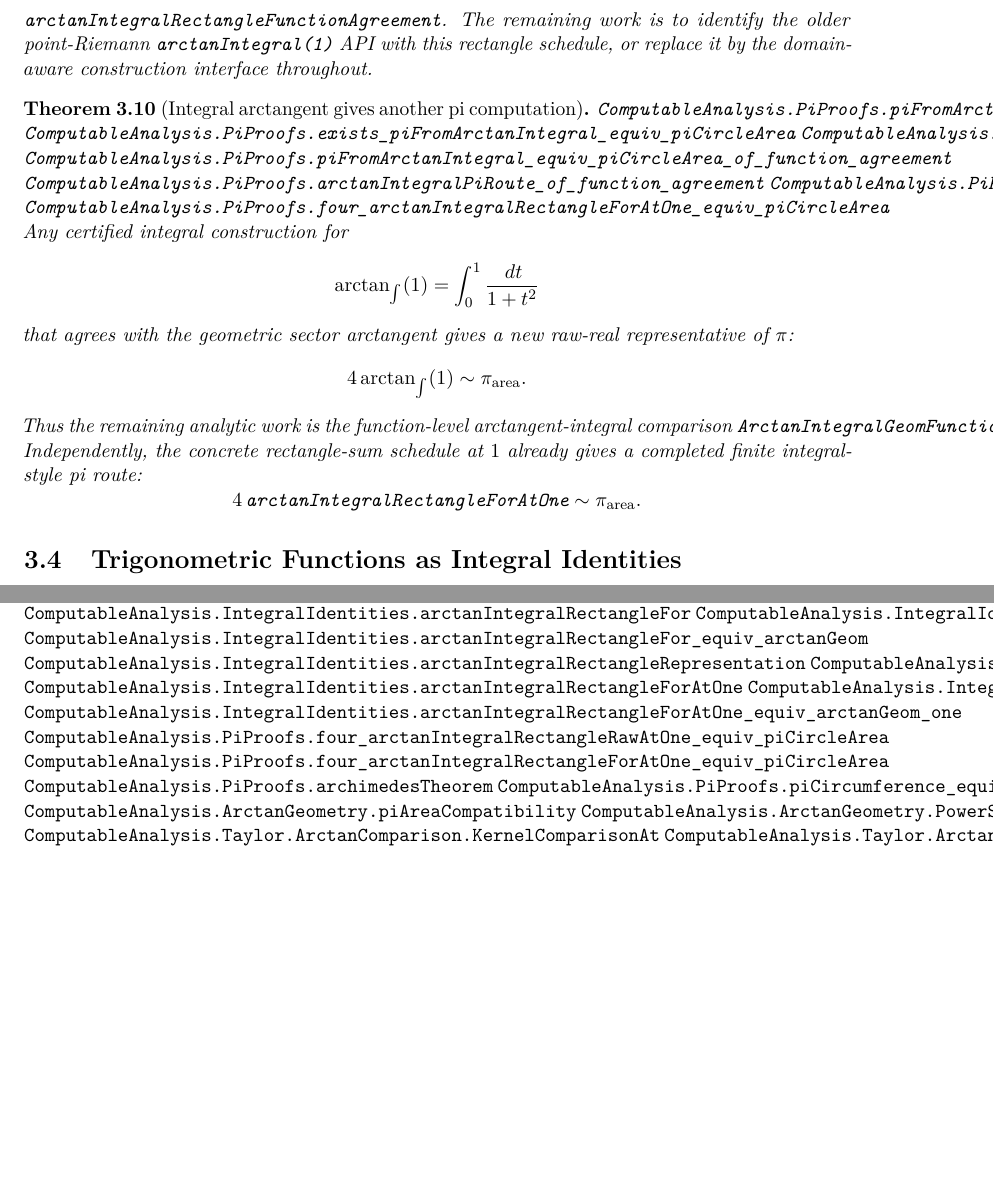
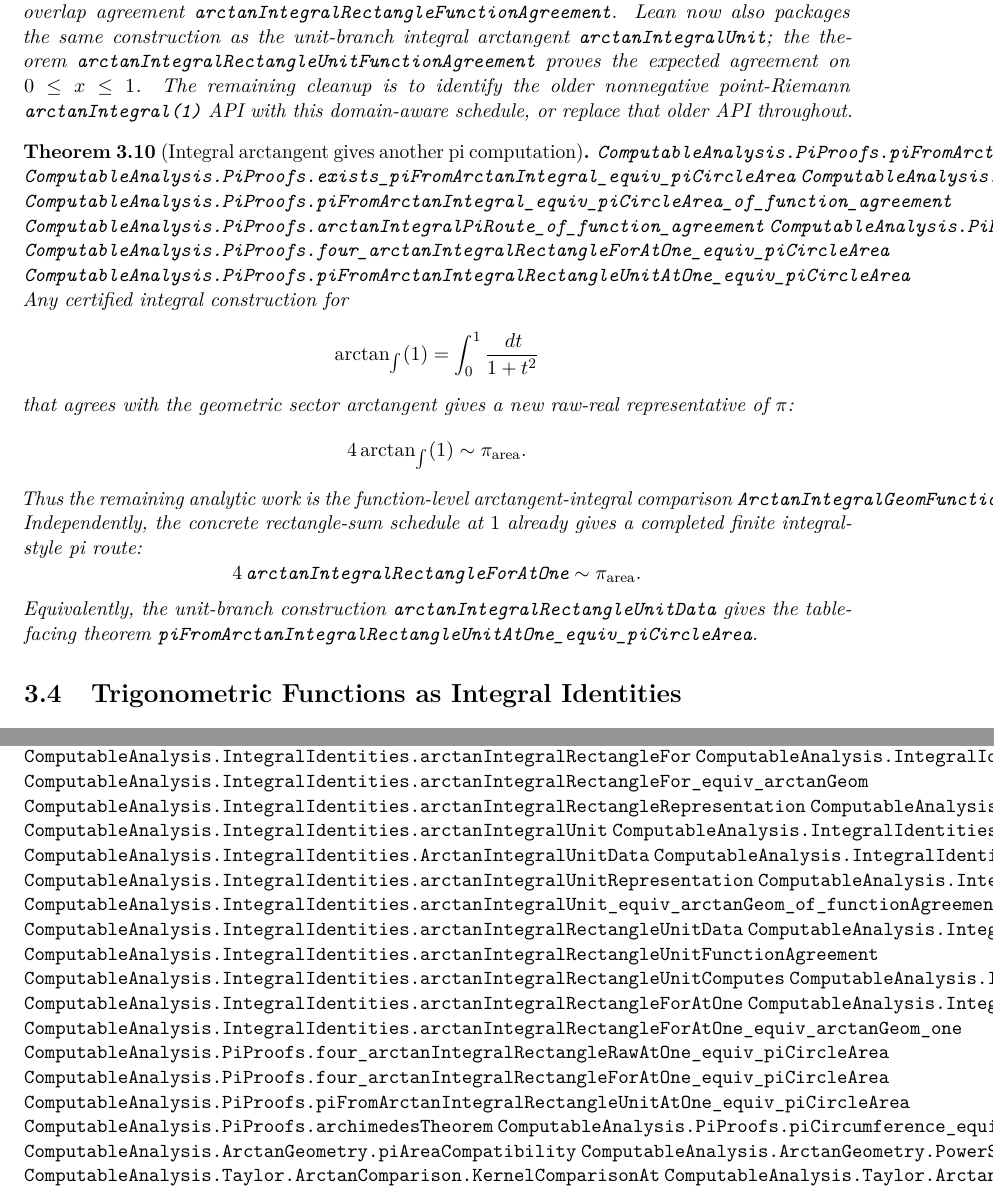
Before and after one commit to liuyao12/computable-analysis, a LaTeX thesis (blueprint/src/web.tex, which reads blueprint/src/03-integrals.tex, blueprint/src/08-roadmap.tex): two parts of pages 32 and 49 of 57 before the commit and two parts of pages 32 and 50 of 58 after it, joined at a grey line, cut at the place of the change, the shorter picture padded with empty space. Compiled offline with pdfLaTeX.

Commit message:
Add unit arctan integral bridge

```diff
--- a/blueprint/src/03-integrals.tex
+++ b/blueprint/src/03-integrals.tex
@@ -147,3 +147,4 @@ parametrization from \cref{thm:sector-area-density}.
 \lean{ComputableAnalysis.IntegralIdentities.arctanIntegralRepresentation}
 \lean{ComputableAnalysis.IntegralIdentities.ArctanIntegralGeomFunctionAgreement}
 \lean{ComputableAnalysis.IntegralIdentities.arctanIntegral_equiv_arctanGeom_of_functionAgreement}
+\lean{ComputableAnalysis.IntegralIdentities.arctanIntegralUnit}
@@ -300,10 +309,13 @@ exactly the finite rectangle/geometric overlap.  This is the finite algebraic
 core of the comparison \(\arctan_{\int}=\arctan_{\mathrm{geom}}\).  Lean also
 wraps this construction as
 \code{arctanIntegralRectangleRepresentation} and proves the function-level
-overlap agreement \code{arctanIntegralRectangleFunctionAgreement}.  The
-remaining work is to identify the older point-Riemann \code{arctanIntegral(1)}
-API with this rectangle schedule, or replace it by the domain-aware
-construction interface throughout.
+overlap agreement \code{arctanIntegralRectangleFunctionAgreement}.  Lean now
+also packages the same construction as the unit-branch integral arctangent
+\code{arctanIntegralUnit}; the theorem
+\code{arctanIntegralRectangleUnitFunctionAgreement} proves the expected
+agreement on \(0\le x\le1\).  The remaining cleanup is to identify the older
+nonnegative point-Riemann \code{arctanIntegral(1)} API with this
+domain-aware schedule, or replace that older API throughout.
 \end{theorem}
 
 \begin{theorem}[Integral arctangent gives another pi computation]
@@ -315,6 +327,7 @@ construction interface throughout.
 \lean{ComputableAnalysis.PiProofs.arctanIntegralPiRoute_of_function_agreement}
 \lean{ComputableAnalysis.PiProofs.four_arctanIntegralRectangleRawAtOne_equiv_piCircleArea}
 \lean{ComputableAnalysis.PiProofs.four_arctanIntegralRectangleForAtOne_equiv_piCircleArea}
+\lean{ComputableAnalysis.PiProofs.piFromArctanIntegralRectangleUnitAtOne_equiv_piCircleArea}
 \uses{def:arctan-integral,thm:geometric-arctan-one-area-pi,thm:finite-arctan-integral-comparison}
 Any certified integral construction for
 \[
@@ -332,6 +345,9 @@ integral-style pi route:
 \[
   4\,\code{arctanIntegralRectangleForAtOne}\sim \pi_{\mathrm{area}}.
 \]
+Equivalently, the unit-branch construction
+\code{arctanIntegralRectangleUnitData} gives the table-facing theorem
+\code{piFromArctanIntegralRectangleUnitAtOne\_equiv\_piCircleArea}.
 \end{theorem}
 
 \section{Trigonometric Functions as Integral Identities}
--- a/blueprint/src/08-roadmap.tex
+++ b/blueprint/src/08-roadmap.tex
@@ -99,11 +99,24 @@ algorithm requiring an explicit modulus.
 \lean{ComputableAnalysis.IntegralIdentities.arctanIntegralRectangleFor_equiv_arctanGeom}
 \lean{ComputableAnalysis.IntegralIdentities.arctanIntegralRectangleRepresentation}
 \lean{ComputableAnalysis.IntegralIdentities.arctanIntegralRectangleFunctionAgreement}
+\lean{ComputableAnalysis.IntegralIdentities.arctanIntegralUnit}
+\lean{ComputableAnalysis.IntegralIdentities.ArctanIntegralUnitComputes}
+\lean{ComputableAnalysis.IntegralIdentities.ArctanIntegralUnitData}
+\lean{ComputableAnalysis.IntegralIdentities.arctanIntegralUnitFunctionRaw}
+\lean{ComputableAnalysis.IntegralIdentities.arctanIntegralUnitRepresentation}
+\lean{ComputableAnalysis.IntegralIdentities.ArctanIntegralUnitGeomFunctionAgreement}
+\lean{ComputableAnalysis.IntegralIdentities.arctanIntegralUnit_equiv_arctanGeom_of_functionAgreement}
+\lean{ComputableAnalysis.IntegralIdentities.arctanIntegralRectangleUnitData}
+\lean{ComputableAnalysis.IntegralIdentities.arctanIntegralRectangleUnit_equiv_arctanGeom}
+\lean{ComputableAnalysis.IntegralIdentities.arctanIntegralRectangleUnitFunctionAgreement}
+\lean{ComputableAnalysis.IntegralIdentities.arctanIntegralRectangleUnitComputes}
+\lean{ComputableAnalysis.IntegralIdentities.arctanIntegralRectangleUnitComputes_one}
 \lean{ComputableAnalysis.IntegralIdentities.arctanIntegralRectangleForAtOne}
 \lean{ComputableAnalysis.IntegralIdentities.arctanIntegralRectangleForAtOne_valid}
 \lean{ComputableAnalysis.IntegralIdentities.arctanIntegralRectangleForAtOne_equiv_arctanGeom_one}
 \lean{ComputableAnalysis.PiProofs.four_arctanIntegralRectangleRawAtOne_equiv_piCircleArea}
 \lean{ComputableAnalysis.PiProofs.four_arctanIntegralRectangleForAtOne_equiv_piCircleArea}
+\lean{ComputableAnalysis.PiProofs.piFromArctanIntegralRectangleUnitAtOne_equiv_piCircleArea}
 \lean{ComputableAnalysis.PiProofs.archimedesTheorem}
 \lean{ComputableAnalysis.PiProofs.piCircumference_equiv_piCircleArea}
 \lean{ComputableAnalysis.ArctanGeometry.piAreaCompatibility}
```
Also changed, not shown: README.md, blueprint/src/03-integrals.tex (8 more changed lines), blueprint/src/08-roadmap.tex (18 more changed lines), 3 other files.
